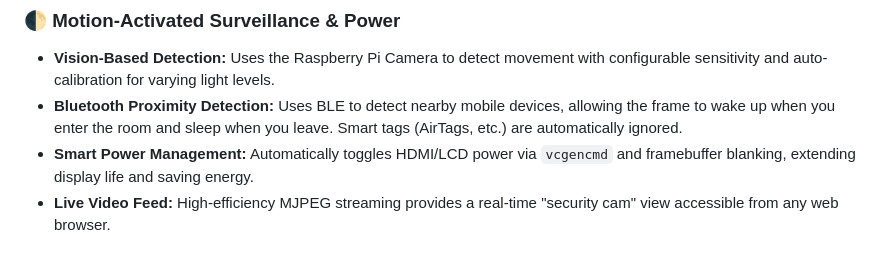
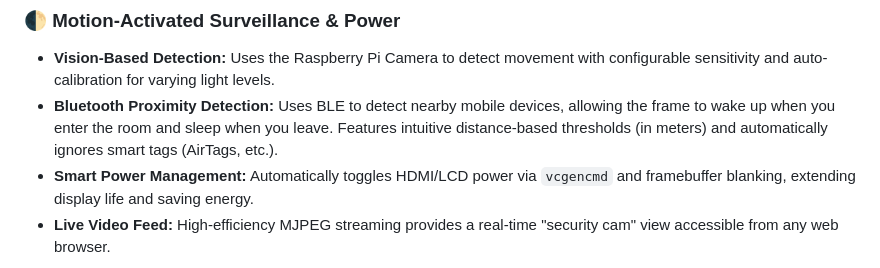
Before and after one commit to agmonr/Smarterdigitalframe, a Markdown page: README.md, the part around the change. Drawn GitHub-style.

Commit message:
docs: update proximity detection description to include distance-based thresholds

```diff
--- a/README.md
+++ b/README.md
@@ -35,7 +35,7 @@ Built with a focus on **system integrity** and **smooth aesthetics**, DigitalFra
 
 ### 🌓 Motion-Activated Surveillance & Power
 - **Vision-Based Detection:** Uses the Raspberry Pi Camera to detect movement with configurable sensitivity and auto-calibration for varying light levels.
-- **Bluetooth Proximity Detection:** Uses BLE to detect nearby mobile devices, allowing the frame to wake up when you enter the room and sleep when you leave. Smart tags (AirTags, etc.) are automatically ignored.
+- **Bluetooth Proximity Detection:** Uses BLE to detect nearby mobile devices, allowing the frame to wake up when you enter the room and sleep when you leave. Features intuitive distance-based thresholds (in meters) and automatically ignores smart tags (AirTags, etc.).
 - **Smart Power Management:** Automatically toggles HDMI/LCD power via `vcgencmd` and framebuffer blanking, extending display life and saving energy.
 - **Live Video Feed:** High-efficiency MJPEG streaming provides a real-time "security cam" view accessible from any web browser.
 
```
